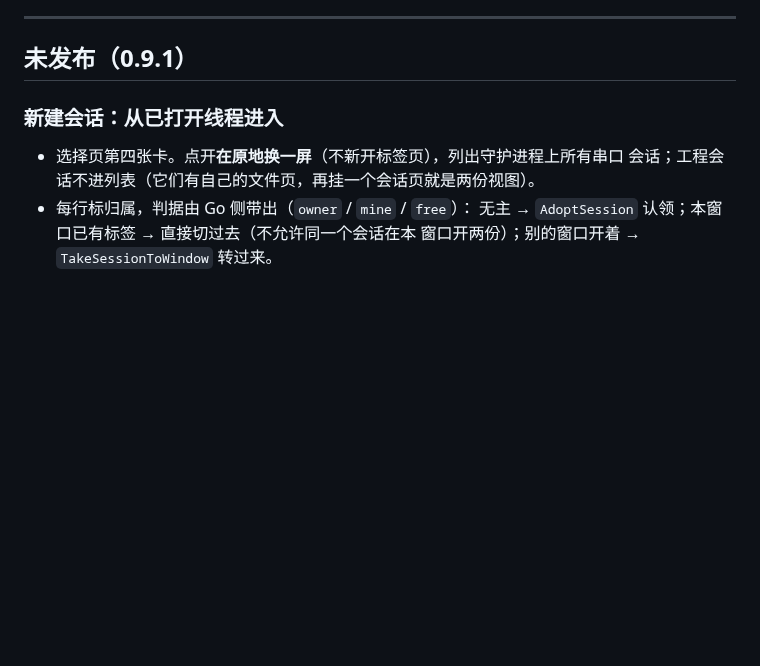
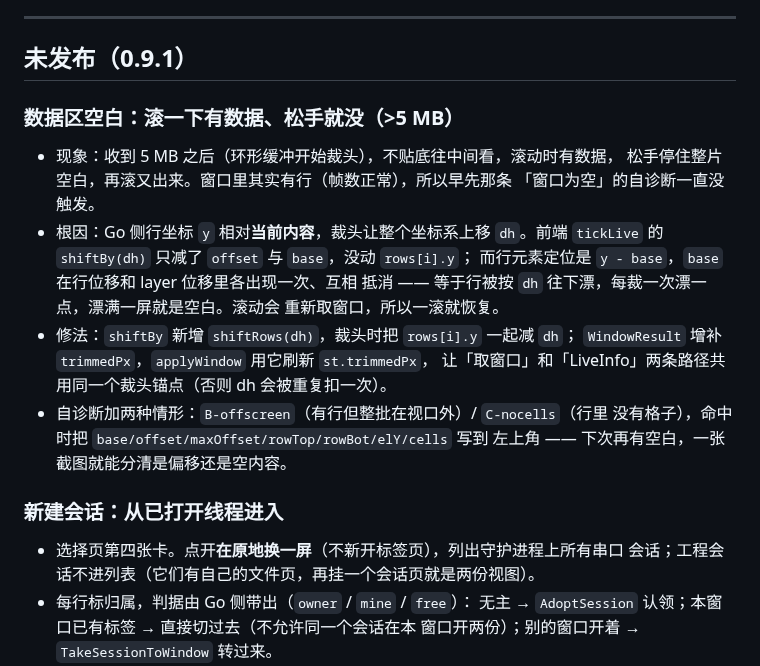
Before and after one commit to nienieai/serial-debugger, a Markdown page: CHANGELOG.md, the part around the change. GitHub-like rendering; blank space fills up the shorter version.

Commit message:
docs(changelog): 记录数据区空白（裁头坐标系漂移）的根因与修法

```diff
--- a/CHANGELOG.md
+++ b/CHANGELOG.md
@@ -12,6 +12,23 @@
 ---
 
 ## 未发布（0.9.1）
+
+### 数据区空白：滚一下有数据、松手就没（>5 MB）
+
+- 现象：收到 5 MB 之后（环形缓冲开始裁头），不贴底往中间看，滚动时有数据，
+  松手停住整片空白，再滚又出来。窗口里其实有行（帧数正常），所以早先那条
+  「窗口为空」的自诊断一直没触发。
+- 根因：Go 侧行坐标 `y` 相对**当前内容**，裁头让整个坐标系上移 `dh`。前端
+  `tickLive` 的 `shiftBy(dh)` 只减了 `offset` 与 `base`，没动 `rows[i].y`；
+  而行元素定位是 `y - base`，`base` 在行位移和 layer 位移里各出现一次、互相
+  抵消 —— 等于行被按 `dh` 往下漂，每裁一次漂一点，漂满一屏就是空白。滚动会
+  重新取窗口，所以一滚就恢复。
+- 修法：`shiftBy` 新增 `shiftRows(dh)`，裁头时把 `rows[i].y` 一起减 `dh`；
+  `WindowResult` 增补 `trimmedPx`，`applyWindow` 用它刷新 `st.trimmedPx`，
+  让「取窗口」和「LiveInfo」两条路径共用同一个裁头锚点（否则 dh 会被重复扣一次）。
+- 自诊断加两种情形：`B-offscreen`（有行但整批在视口外）/ `C-nocells`（行里
+  没有格子），命中时把 `base/offset/maxOffset/rowTop/rowBot/elY/cells` 写到
+  左上角 —— 下次再有空白，一张截图就能分清是偏移还是空内容。
 
 ### 新建会话：从已打开线程进入
 
```
